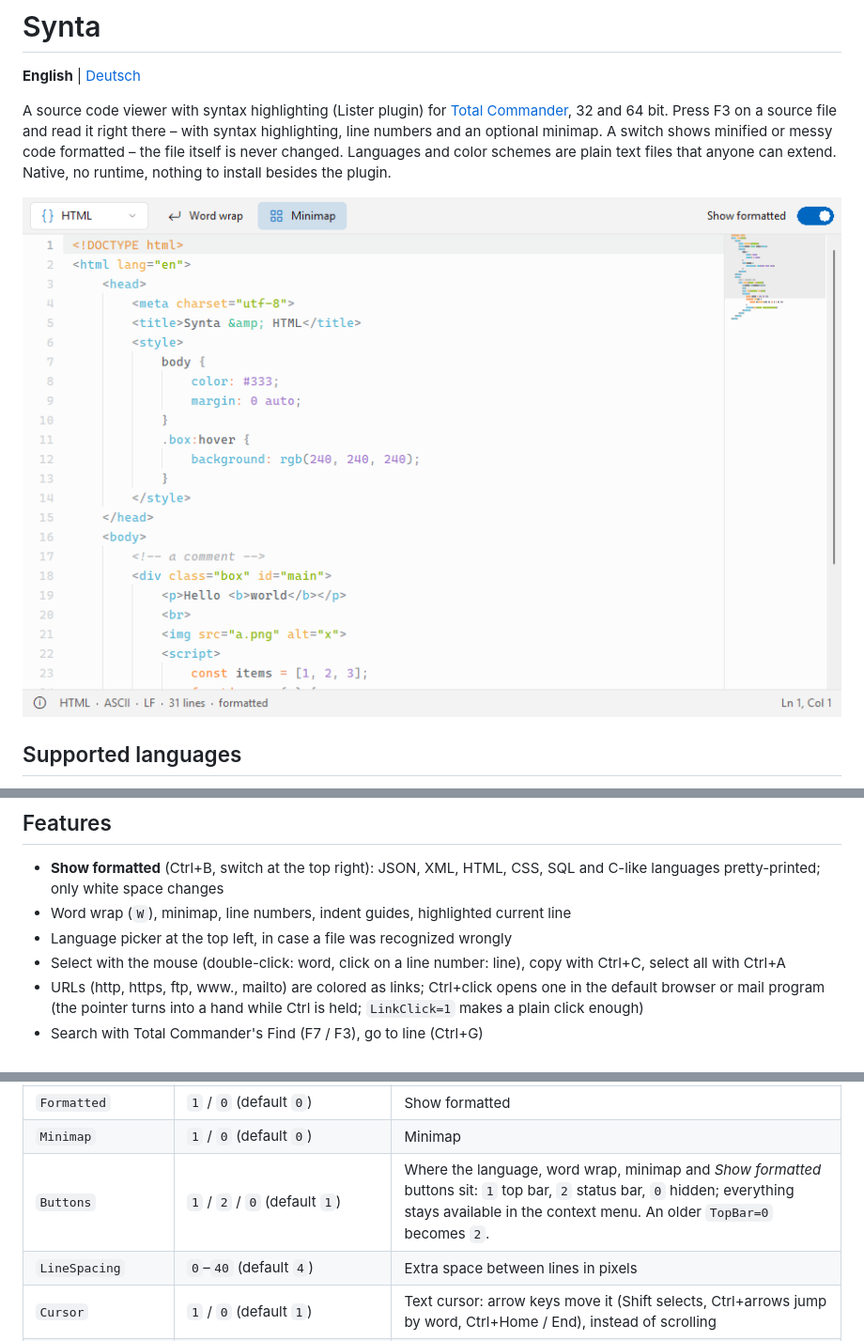
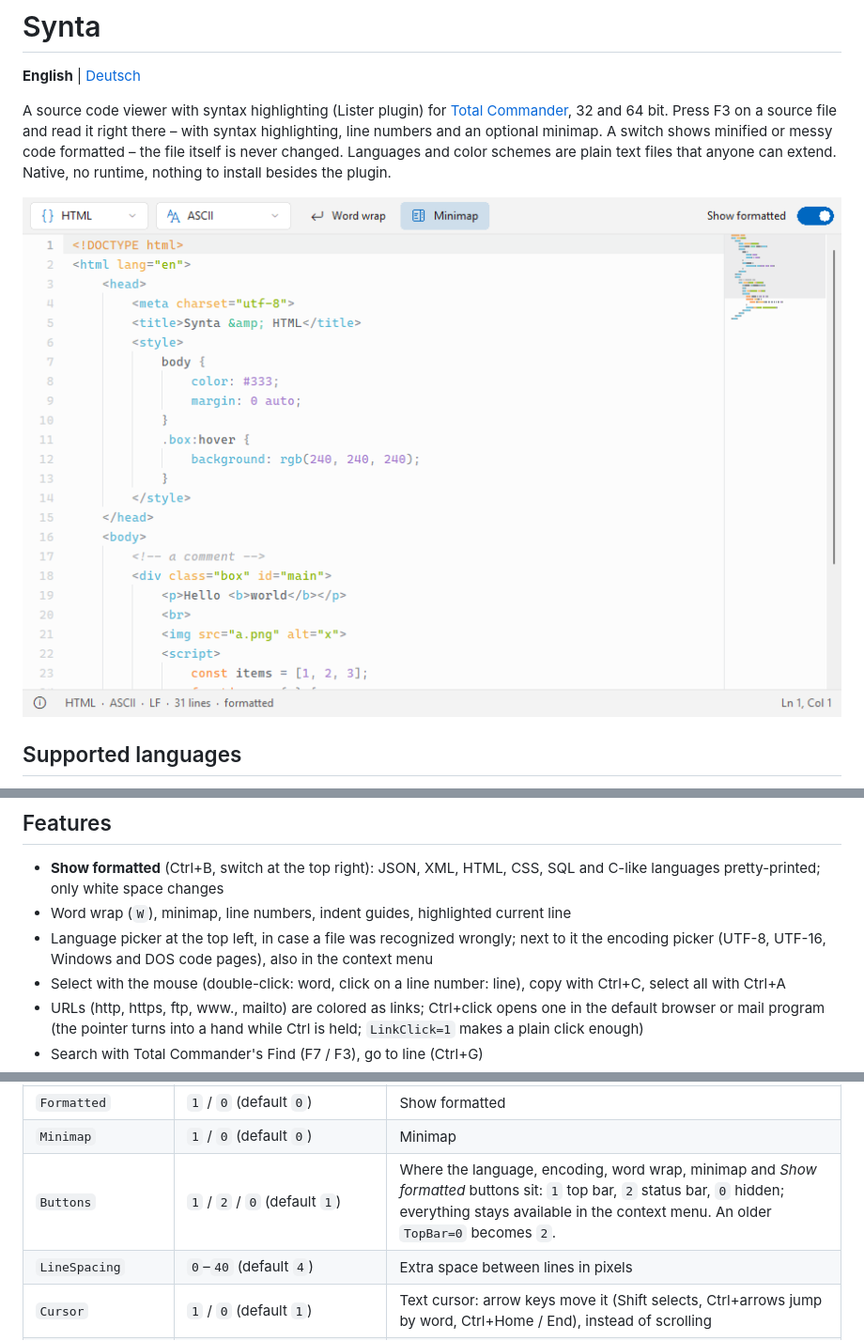
Before and after one commit to naderi/tc-synta, a Markdown page: README.md, 3 parts joined by grey strips. Shown at 94% size. GitHub-like rendering; pictures changed too: docs/screenshot.png.

Commit message:
Synta 1.5.5: encoding button, themed encoding list, new minimap icon

```diff
--- a/README.md
+++ b/README.md
@@ -17,7 +17,7 @@ Files without an extension are recognized by their name (`Makefile`, `Dockerfile
 
 - **Show formatted** (Ctrl+B, switch at the top right): JSON, XML, HTML, CSS, SQL and C-like languages pretty-printed; only white space changes
 - Word wrap (`W`), minimap, line numbers, indent guides, highlighted current line
-- Language picker at the top left, in case a file was recognized wrongly
+- Language picker at the top left, in case a file was recognized wrongly; next to it the encoding picker (UTF-8, UTF-16, Windows and DOS code pages), also in the context menu
 - Select with the mouse (double-click: word, click on a line number: line), copy with Ctrl+C, select all with Ctrl+A
 - URLs (http, https, ftp, www., mailto) are colored as links; Ctrl+click opens one in the default browser or mail program (the pointer turns into a hand while Ctrl is held; `LinkClick=1` makes a plain click enough)
 - Search with Total Commander's Find (F7 / F3), go to line (Ctrl+G)
@@ -87,7 +87,7 @@ More options – *Word wrap*, *Minimap*, *Line numbers*, *Text cursor*, *Buttons
 | `LineNumbers` | `1` / `0` (default `1`) | Line numbers |
 | `Formatted` | `1` / `0` (default `0`) | Show formatted |
 | `Minimap` | `1` / `0` (default `0`) | Minimap |
-| `Buttons` | `1` / `2` / `0` (default `1`) | Where the language, word wrap, minimap and *Show formatted* buttons sit: `1` top bar, `2` status bar, `0` hidden; everything stays available in the context menu. An older `TopBar=0` becomes `2`. |
+| `Buttons` | `1` / `2` / `0` (default `1`) | Where the language, encoding, word wrap, minimap and *Show formatted* buttons sit: `1` top bar, `2` status bar, `0` hidden; everything stays available in the context menu. An older `TopBar=0` becomes `2`. |
 | `LineSpacing` | `0`–`40` (default `4`) | Extra space between lines in pixels |
 | `Cursor` | `1` / `0` (default `1`) | Text cursor: arrow keys move it (Shift selects, Ctrl+arrows jump by word, Ctrl+Home / End), instead of scrolling |
 | `LinkClick` | `1` / `0` (default `0`) | `1`: a plain click on a link opens it (a click that selects text does not); `0`: Ctrl+click |
```
Also changed, not shown: README.de.md (+2 -2 lines).
